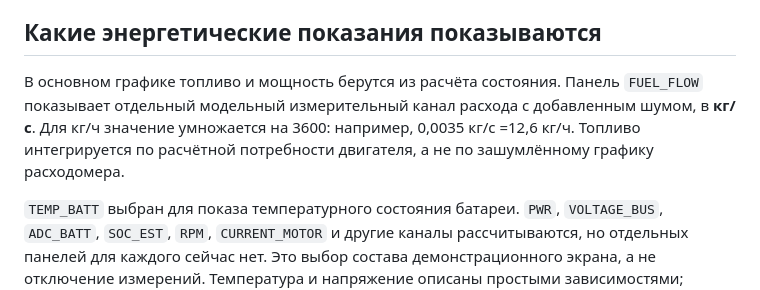
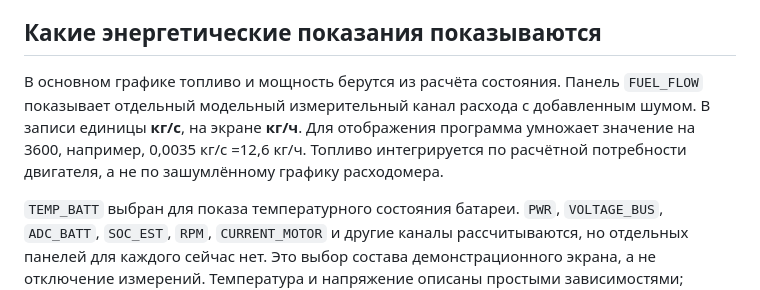
Before and after one commit to OnlyFuvy/digital_twin1, a Markdown page: docs/team/danya_energy.md, the part around the change. GitHub-like rendering.

```diff
--- a/docs/team/danya_energy.md
+++ b/docs/team/danya_energy.md
@@ -51,7 +51,7 @@
 
 ## Какие энергетические показания показываются
 
-В основном графике топливо и мощность берутся из расчёта состояния. Панель `FUEL_FLOW` показывает отдельный модельный измерительный канал расхода с добавленным шумом, в **кг/с**. Для кг/ч значение умножается на 3600: например, 0,0035 кг/с =12,6 кг/ч. Топливо интегрируется по расчётной потребности двигателя, а не по зашумлённому графику расходомера.
+В основном графике топливо и мощность берутся из расчёта состояния. Панель `FUEL_FLOW` показывает отдельный модельный измерительный канал расхода с добавленным шумом. В записи единицы **кг/с**, на экране **кг/ч**. Для отображения программа умножает значение на 3600, например, 0,0035 кг/с =12,6 кг/ч. Топливо интегрируется по расчётной потребности двигателя, а не по зашумлённому графику расходомера.
 
 `TEMP_BATT` выбран для показа температурного состояния батареи. `PWR`, `VOLTAGE_BUS`, `ADC_BATT`, `SOC_EST`, `RPM`, `CURRENT_MOTOR` и другие каналы рассчитываются, но отдельных панелей для каждого сейчас нет. Это выбор состава демонстрационного экрана, а не отключение измерений. Температура и напряжение описаны простыми зависимостями; электрохимической модели батареи нет.
 
```
Also changed, not shown: README.md (+7 -0 lines), docs/team/ilya_sensors.md (+1 -1 lines), results/reference/figures/dashboard_2d.png, results/reference/figures/energy.png, results/reference/figures/flight_profile.png, results/reference/figures/navigation.png, results/reference/figures/sensor_signals.png, 3 other files.
